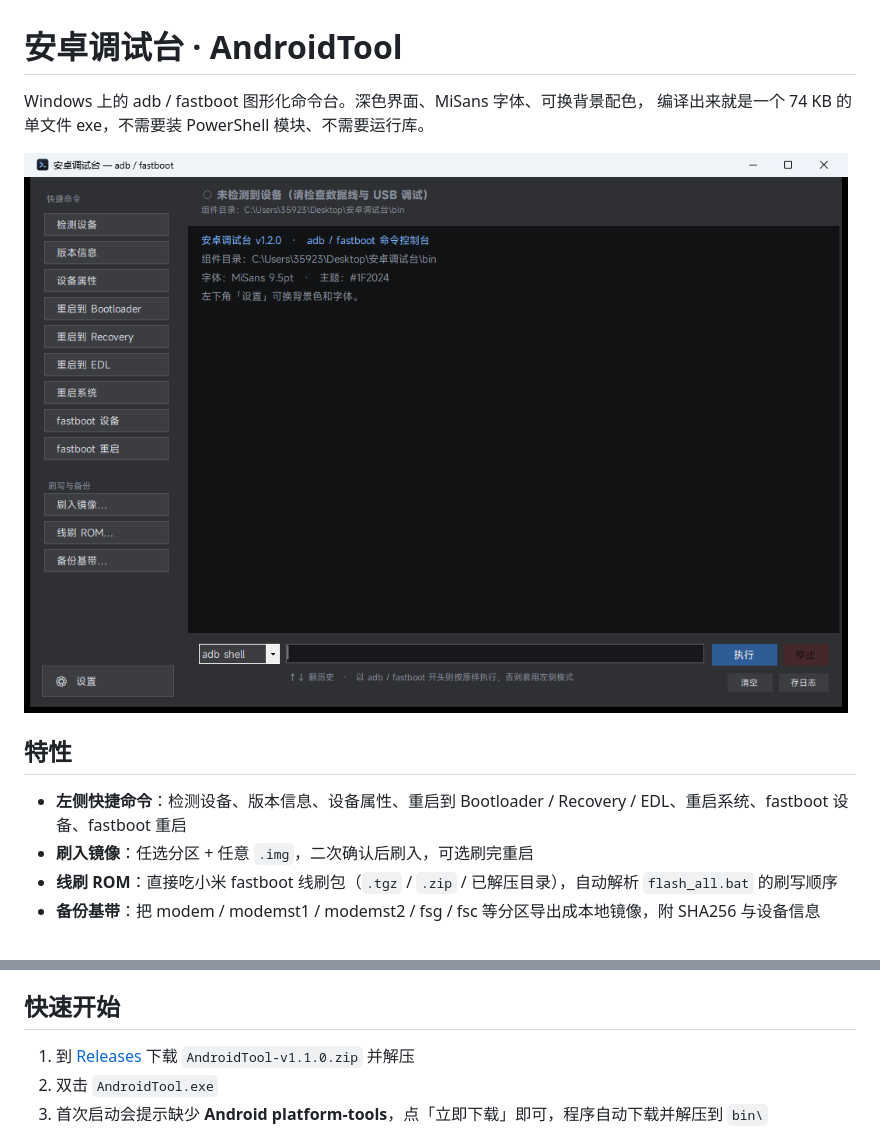
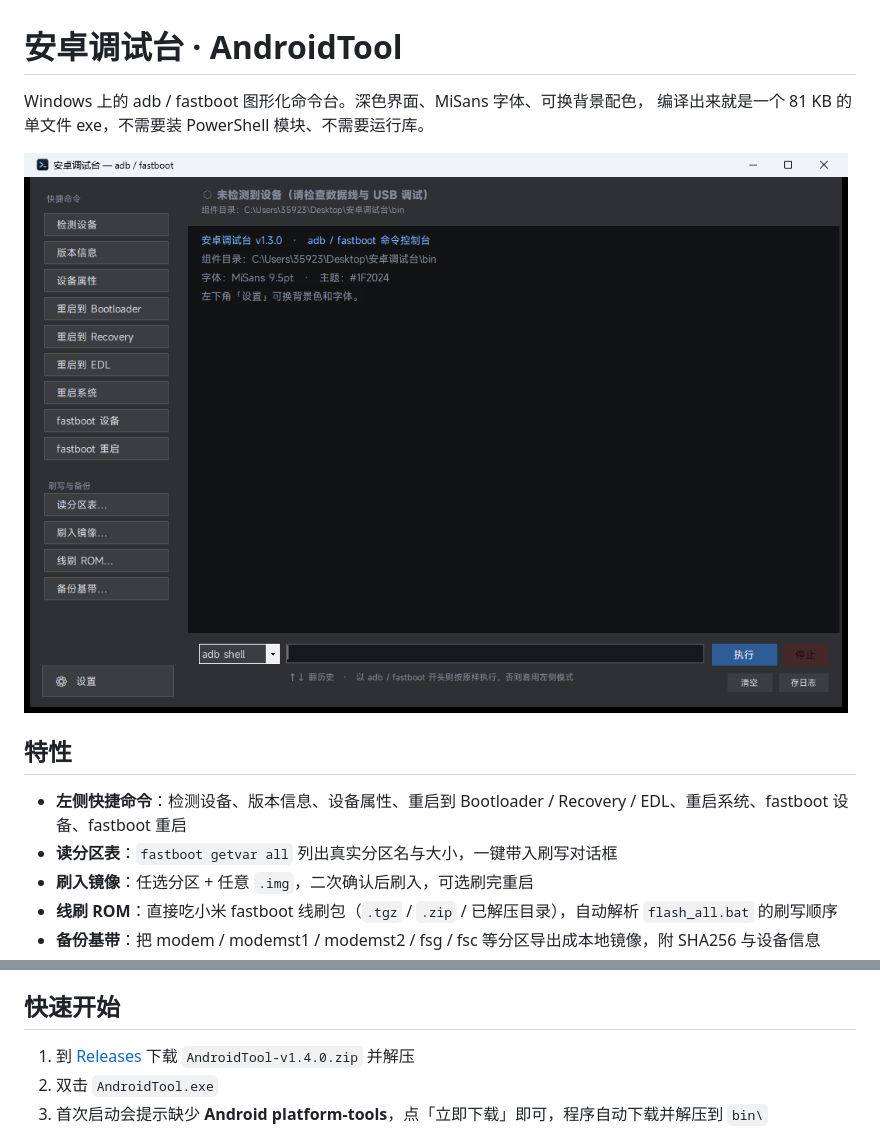
Before and after one commit to moqi12386/Easy-platform-tools-GUI, a Markdown page: README.md, 2 parts joined by grey strips. Drawn GitHub-style; pictures changed too: docs/main.png.

Commit message:
feat: 读分区表（fastboot getvar all）并接入刷写对话框 (v1.4.0)

```diff
--- a/README.md
+++ b/README.md
@@ -1,13 +1,14 @@
 # 安卓调试台 · AndroidTool
 
 Windows 上的 adb / fastboot 图形化命令台。深色界面、MiSans 字体、可换背景配色，
-编译出来就是一个 74 KB 的单文件 exe，不需要装 PowerShell 模块、不需要运行库。
+编译出来就是一个 81 KB 的单文件 exe，不需要装 PowerShell 模块、不需要运行库。
 
 ![主界面](docs/main.png)
 
 ## 特性
 
 - **左侧快捷命令**：检测设备、版本信息、设备属性、重启到 Bootloader / Recovery / EDL、重启系统、fastboot 设备、fastboot 重启
+- **读分区表**：`fastboot getvar all` 列出真实分区名与大小，一键带入刷写对话框
 - **刷入镜像**：任选分区 + 任意 `.img`，二次确认后刷入，可选刷完重启
 - **线刷 ROM**：直接吃小米 fastboot 线刷包（`.tgz` / `.zip` / 已解压目录），自动解析 `flash_all.bat` 的刷写顺序
 - **备份基带**：把 modem / modemst1 / modemst2 / fsg / fsc 等分区导出成本地镜像，附 SHA256 与设备信息
@@ -21,7 +22,7 @@ Windows 上的 adb / fastboot 图形化命令台。深色界面、MiSans 字体
 
 ## 快速开始
 
-1. 到 [Releases](../../releases) 下载 `AndroidTool-v1.1.0.zip` 并解压
+1. 到 [Releases](../../releases) 下载 `AndroidTool-v1.4.0.zip` 并解压
 2. 双击 `AndroidTool.exe`
 3. 首次启动会提示缺少 **Android platform-tools**，点「立即下载」即可，程序自动下载并解压到 `bin\`
 
```
Also changed, not shown: other parts of README.md (+9 -2 lines), RELEASE-NOTES.md (+21 -28 lines), docs/parts.png (added), 1 other file.
